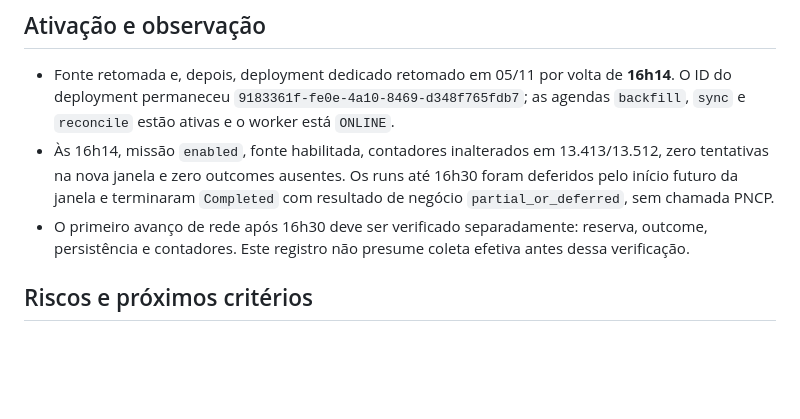
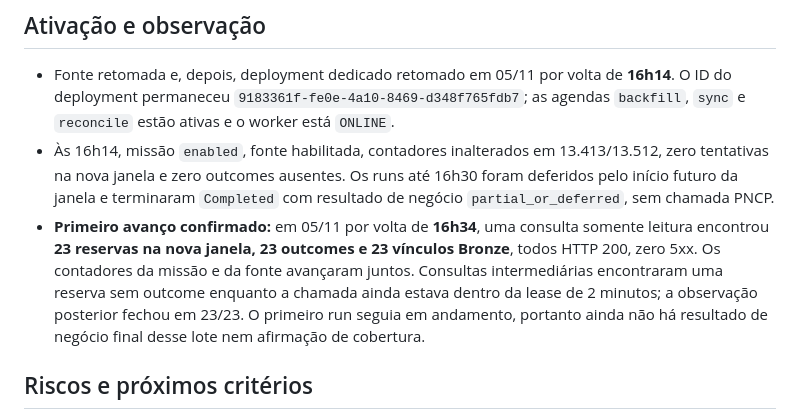
Before and after one commit to luis7gustavo/motor_decisao, a Markdown page: repasses/S08_RETOMADA_20261105.md, the part around the change. GitHub-like rendering; blank space fills up the shorter version.

Commit message:
Confirm first PNCP attempts and Bronze outcomes after restart

```diff
--- a/repasses/S08_RETOMADA_20261105.md
+++ b/repasses/S08_RETOMADA_20261105.md
@@ -20,7 +20,7 @@ Registro operacional em `America/Sao_Paulo`. A missão continua no C2 `test_2026
 
 - Fonte retomada e, depois, deployment dedicado retomado em 05/11 por volta de **16h14**. O ID do deployment permaneceu `9183361f-fe0e-4a10-8469-d348f765fdb7`; as agendas `backfill`, `sync` e `reconcile` estão ativas e o worker está `ONLINE`.
 - Às 16h14, missão `enabled`, fonte habilitada, contadores inalterados em 13.413/13.512, zero tentativas na nova janela e zero outcomes ausentes. Os runs até 16h30 foram deferidos pelo início futuro da janela e terminaram `Completed` com resultado de negócio `partial_or_deferred`, sem chamada PNCP.
-- O primeiro avanço de rede após 16h30 deve ser verificado separadamente: reserva, outcome, persistência e contadores. Este registro não presume coleta efetiva antes dessa verificação.
+- **Primeiro avanço confirmado:** em 05/11 por volta de **16h34**, uma consulta somente leitura encontrou **23 reservas na nova janela, 23 outcomes e 23 vínculos Bronze**, todos HTTP 200, zero 5xx. Os contadores da missão e da fonte avançaram juntos. Consultas intermediárias encontraram uma reserva sem outcome enquanto a chamada ainda estava dentro da lease de 2 minutos; a observação posterior fechou em 23/23. O primeiro run seguia em andamento, portanto ainda não há resultado de negócio final desse lote nem afirmação de cobertura.
 
 ## Riscos e próximos critérios
 
```
